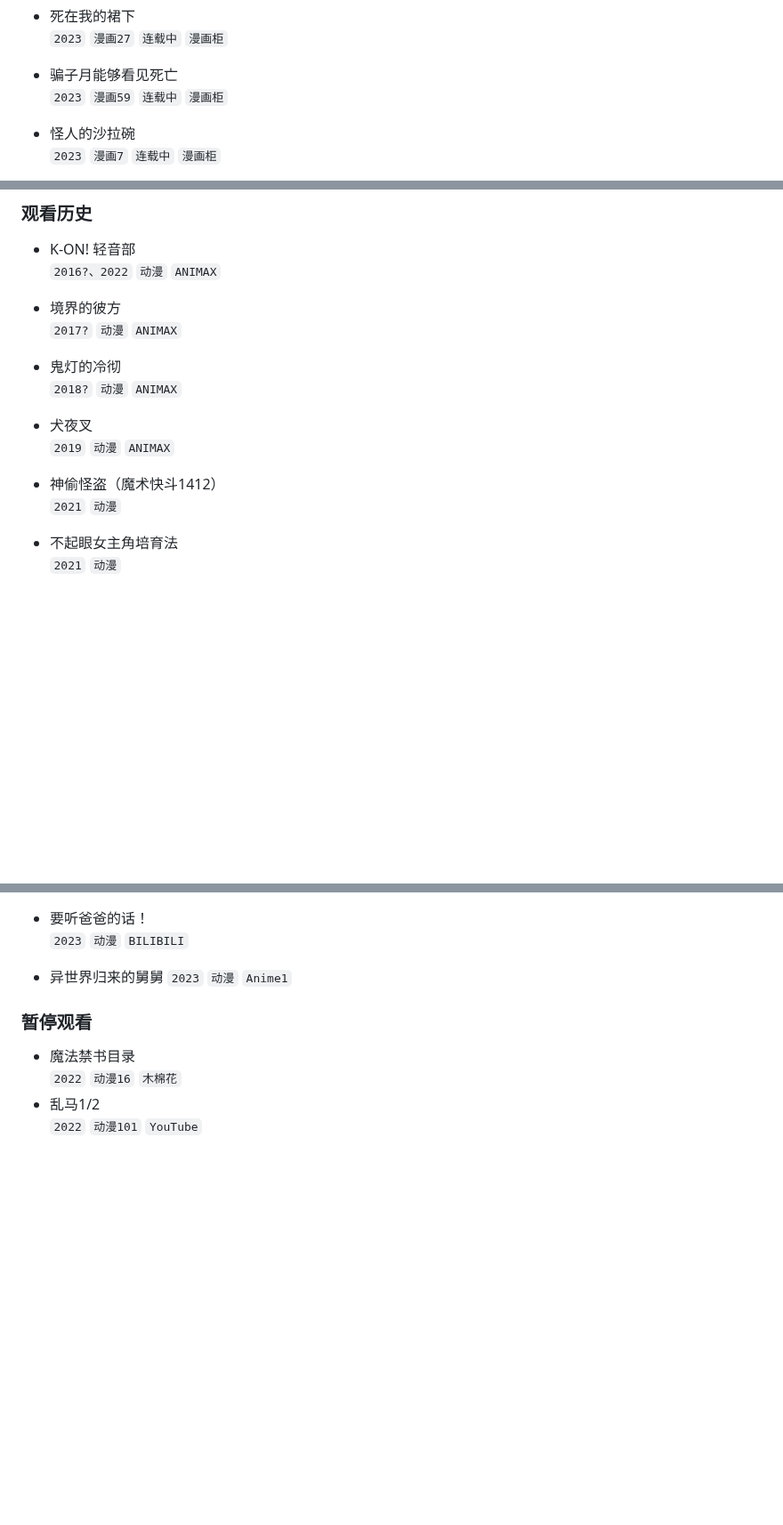
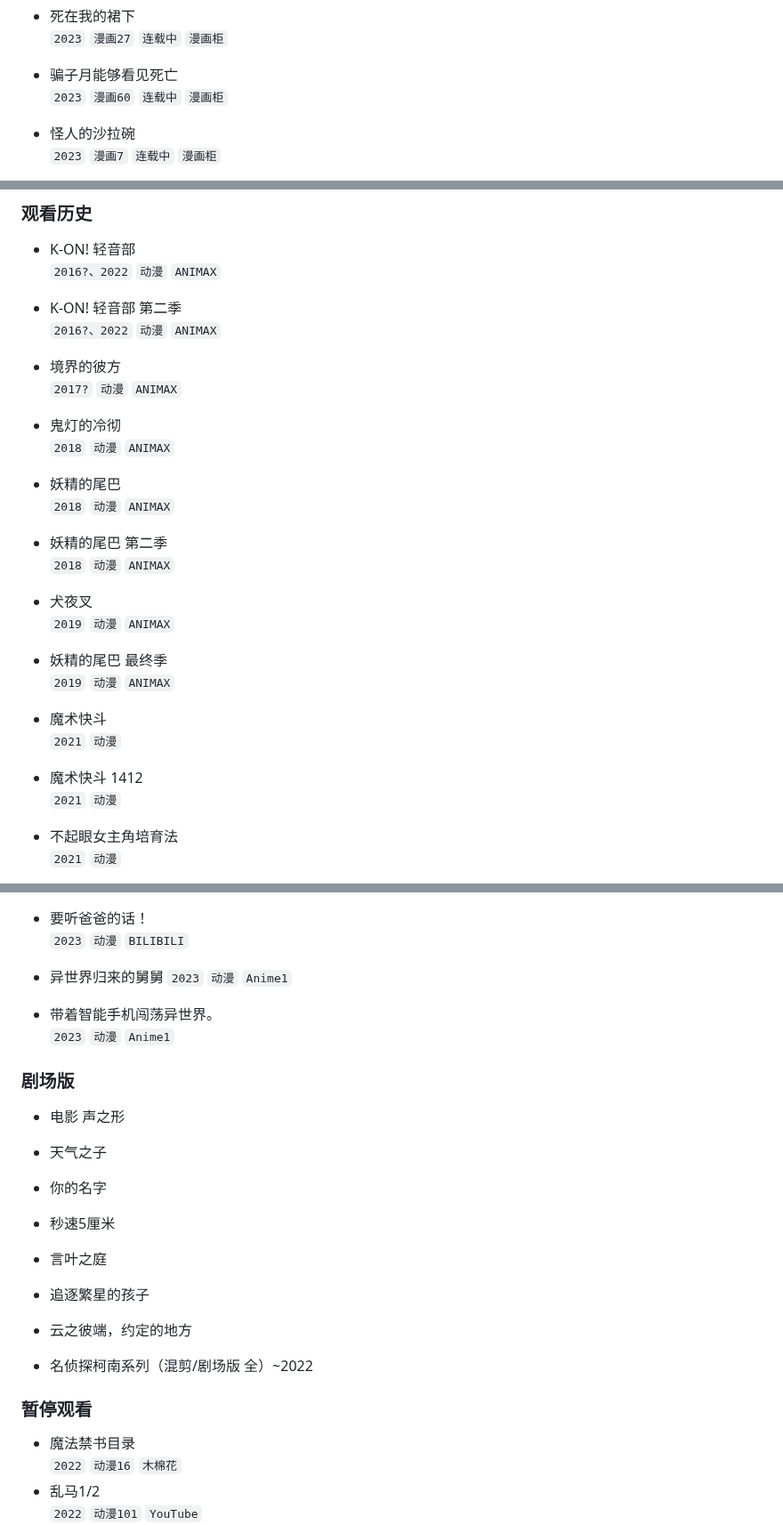
Before and after one commit to wuxian425/wuxian425.github.io, a Markdown page: bangumi/bangumi.md, 3 parts joined by grey strips. Shown at 89% size. GitHub-like rendering; blank space fills up the shorter version.

Commit message:
补点以前看过的番

```diff
--- a/bangumi/bangumi.md
+++ b/bangumi/bangumi.md
@@ -47,7 +49,7 @@
 - 死在我的裙下
   `2023` `漫画27` `连载中` `漫画柜`
 - 骗子月能够看见死亡
-  `2023` `漫画59` `连载中` `漫画柜`
+  `2023` `漫画60` `连载中` `漫画柜`
 - 怪人的沙拉碗
   `2023` `漫画7` `连载中` `漫画柜`
 - 漆黑彼女
@@ -62,17 +64,27 @@
 
 - K-ON! 轻音部
   `2016?、2022` `动漫` `ANIMAX`
+- K-ON! 轻音部 第二季
+  `2016?、2022` `动漫` `ANIMAX`
 
 - 境界的彼方
   `2017?` `动漫` `ANIMAX`
 
 - 鬼灯的冷彻
-  `2018?` `动漫` `ANIMAX`
+  `2018` `动漫` `ANIMAX`
+- 妖精的尾巴
+  `2018` `动漫` `ANIMAX`
+- 妖精的尾巴 第二季
+  `2018` `动漫` `ANIMAX`
 
 - 犬夜叉
   `2019` `动漫` `ANIMAX`
+- 妖精的尾巴 最终季
+  `2019` `动漫` `ANIMAX`
 
-- 神偷怪盗（魔术快斗1412）
+- 魔术快斗
+  `2021` `动漫`
+- 魔术快斗 1412
   `2021` `动漫`
 - 不起眼女主角培育法
   `2021` `动漫`
@@ -196,6 +208,20 @@
   `2023` `动漫` `BILIBILI`
 - 异世界归来的舅舅
   `2023` `动漫` `Anime1`
+- 带着智能手机闯荡异世界。
+  `2023` `动漫` `Anime1`
+
+### 剧场版
+
+- 电影 声之形
+- 天气之子
+- 你的名字
+- 秒速5厘米
+- 言叶之庭
+- 追逐繁星的孩子
+- 云之彼端，约定的地方
+
+- 名侦探柯南系列（混剪/剧场版 全）~2022
 
 ### 暂停观看
 
```
Also changed, not shown: other parts of bangumi/bangumi.md (+5 -3 lines).
